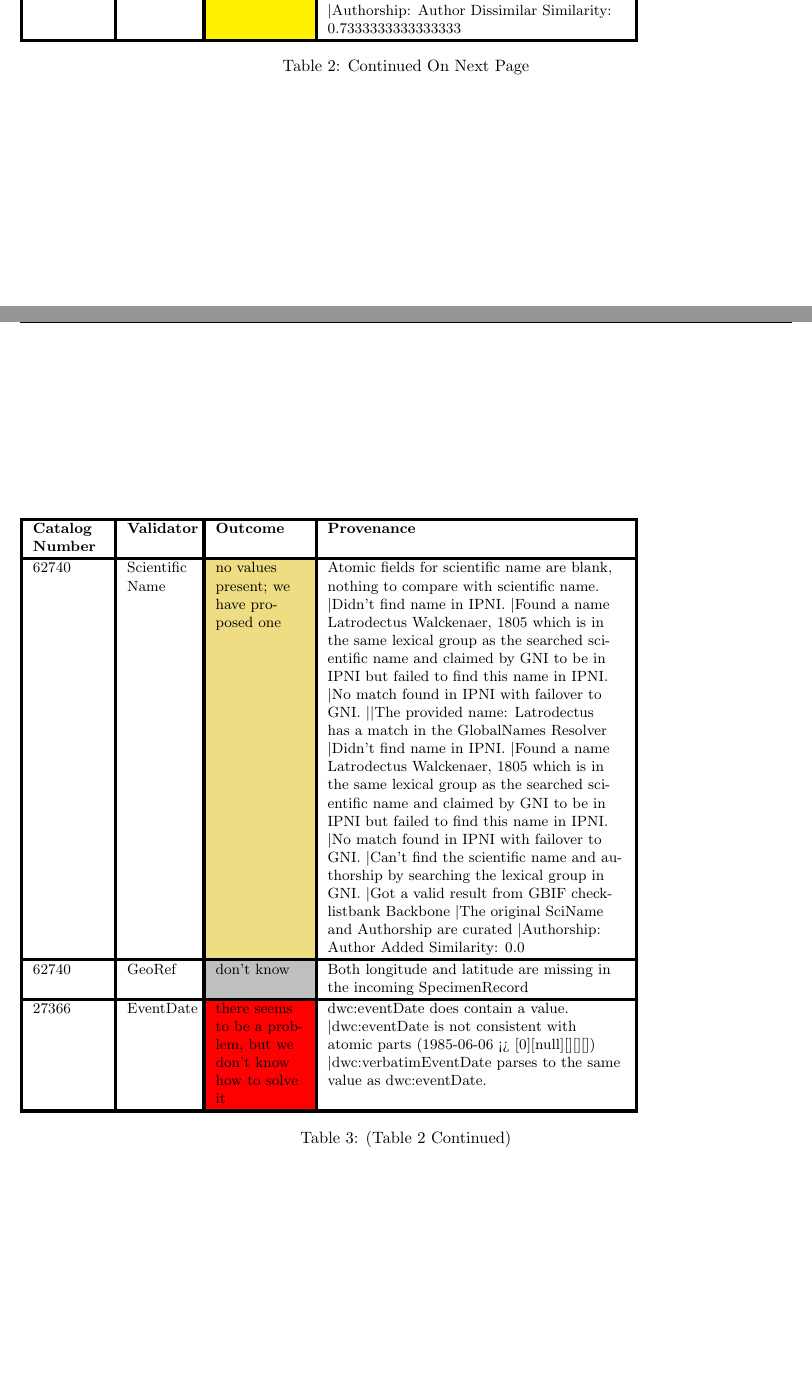
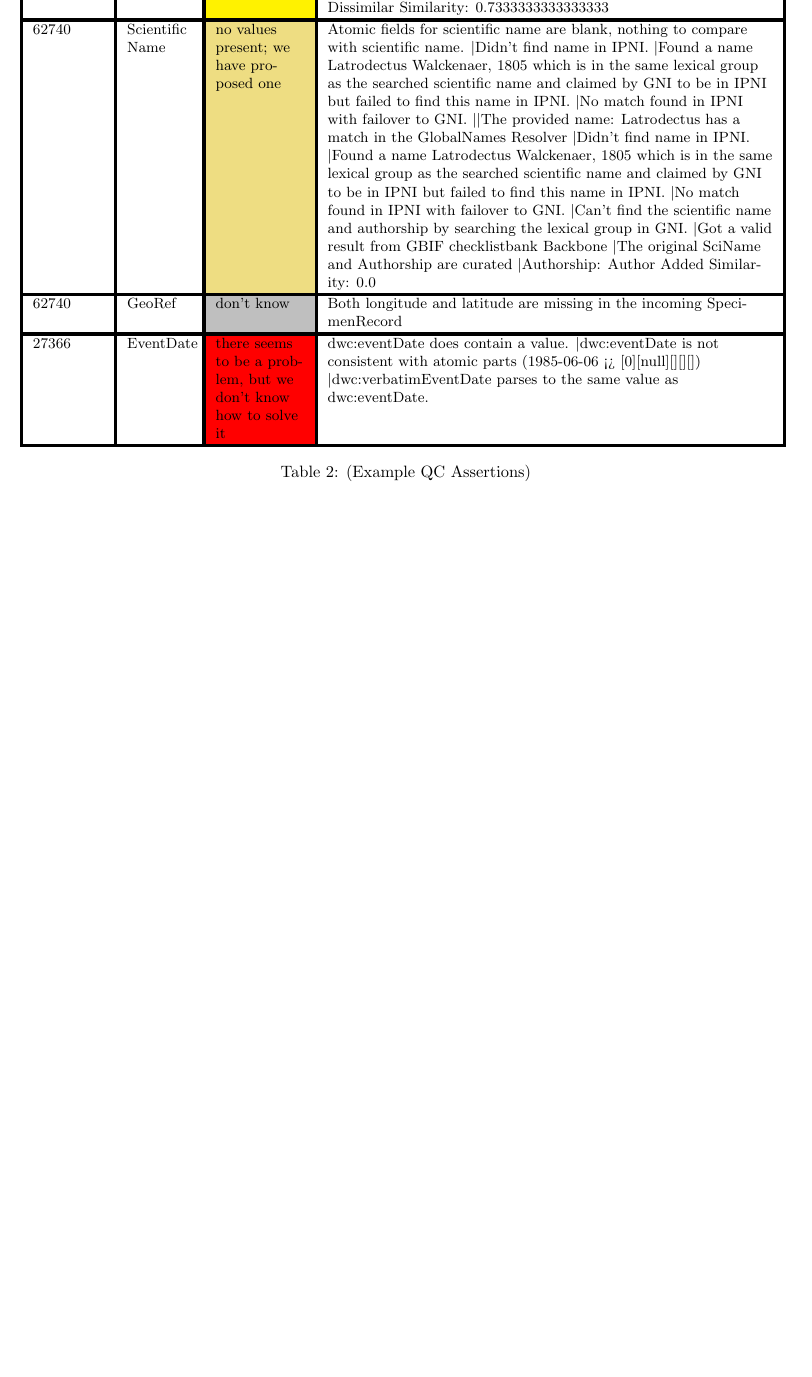
Before and after one commit to kurator-org/FP-Akka-Manuscript, a LaTeX paper (FP-Akka.tex, which reads ExampleQCAssertions.tex): two parts of pages 10 and 11 of 25 before the commit and part of page 10 of 24 after it, the two joined at a grey line, cut so that both start at the same text, the shorter picture padded with empty space. Compiled offline with pdfLaTeX.

Commit message:
Fix Table 2 to fit on one page; Add use of pdflatex to README.md; put titles on pieces of data_in_and_data_out_v2.xls

```diff
--- a/ExampleQCAssertions.tex
+++ b/ExampleQCAssertions.tex
@@ -1,8 +1,8 @@
+%% Table showing MCS data sample
 \begin{table}[!b]
 \setlength\arrayrulewidth{2pt}
 \small
-%%%\begin{table}[b]
-\begin{tabular}{|p{.6in} |p{.55in}|p{.75in}|p{2.5in}| }
+\begin{tabular}{|p{.6in} |p{.55in}|p{.75in}|p{3.75in}| }
 \hline
 \textbf{Catalog Number}&\textbf{Validator} &\textbf{Outcome} &\textbf{Provenance}\\ \hline
 27366& EventDate & \cellcolor{LightGreen}no change needed; looks good to us &
@@ -13,18 +13,6 @@ Unable to construct eventDate from atomic fields. \textbar eventDate is in ISO f
 %provenance
 Atomic fields for scientific name are blank, nothing to compare with scientific name. \textbar Didn't find name in IPNI. \textbar Found a name Sassacus vitis (Cockerell, 1894) which is in the same lexical group as the searched scientific name and claimed by GNI to be in IPNI but failed to find this name in IPNI. \textbar No match found in IPNI with failover to GNI. \textbar  \textbar The provided name: Sassacus vitis has a match in the GlobalNames Resolver \textbar Didn't find name in IPNI. \textbar Found a name Sassacus vitis (Cockerell, 1894) which is in the same lexical group as the searched scientific name and claimed by GNI to be in IPNI but failed to find this name in IPNI. \textbar No match found in IPNI with failover to GNI. \textbar Can't find the scientific name and authorship by searching the lexical group in GNI. \textbar Got a valid result from GBIF checklistbank Backbone \textbar The original SciName and Authorship are curated \textbar  Authorship: Author Dissimilar Similarity: 0.7333333333333333
 \\ \hline
-\end{tabular}
-\caption{Continued On Next Page}
-\label{ExampleQCAssertions}
-\end{table}
-
-\begin{table}[t]
-\setlength\arrayrulewidth{2pt}
-\small
-%Table2 continued
-\begin{tabular}{|p{.6in} |p{.55in}|p{.75in}|p{2.5in}| }
-\hline
-\textbf{Catalog Number}&\textbf{Validator} &\textbf{Outcome} &\textbf{Provenance}\\ \hline
 62740&Scientific\newline Name  &\cellcolor{LightGoldenrod}no values present; we have proposed one &
 %provenance
 Atomic fields for scientific name are blank, nothing to compare with scientific name. \textbar Didn't find name in IPNI. \textbar Found a name Latrodectus Walckenaer, 1805 which is in the same lexical group as the searched scientific name and claimed by GNI to be in IPNI but failed to find this name in IPNI. \textbar No match found in IPNI with failover to GNI. \textbar  \textbar The provided name: Latrodectus has a match in the GlobalNames Resolver \textbar Didn't find name in IPNI. \textbar Found a name Latrodectus Walckenaer, 1805 which is in the same lexical group as the searched scientific name and claimed by GNI to be in IPNI but failed to find this name in IPNI. \textbar No match found in IPNI with failover to GNI. \textbar Can't find the scientific name and authorship by searching the lexical group in GNI. \textbar Got a valid result from GBIF checklistbank Backbone \textbar The original SciName and Authorship are curated \textbar  Authorship: Author Added Similarity: 0.0
@@ -37,14 +25,6 @@ Both longitude and latitude are missing in the incoming SpecimenRecord
 dwc:eventDate does contain a value. \textbar dwc:eventDate is not consistent with atomic parts (1985-06-06 <> [0][null][][][]) \textbar dwc:verbatimEventDate parses to the same value as dwc:eventDate.
 \\\hline
 \end{tabular}
-\caption{(Table 2 Continued)}
+\caption{(Example QC Assertions)}
+\label{ExampleQCAssertions}
 \end{table}
-\newpage
-
-%\label{ExampleQCAssertions}
-%%
-%%\endlastfoot
-%%\end{tabular}
-%%%\caption{ExampleQCAssertions}
-%%\label{ExampleQCAssertions}
-%%\end{table}
```
Also changed, not shown: FP-Akka.tex (+3 -6 lines), FPAkkaOutcomes.tex (+2 -5 lines), README.md, 1 other file.
